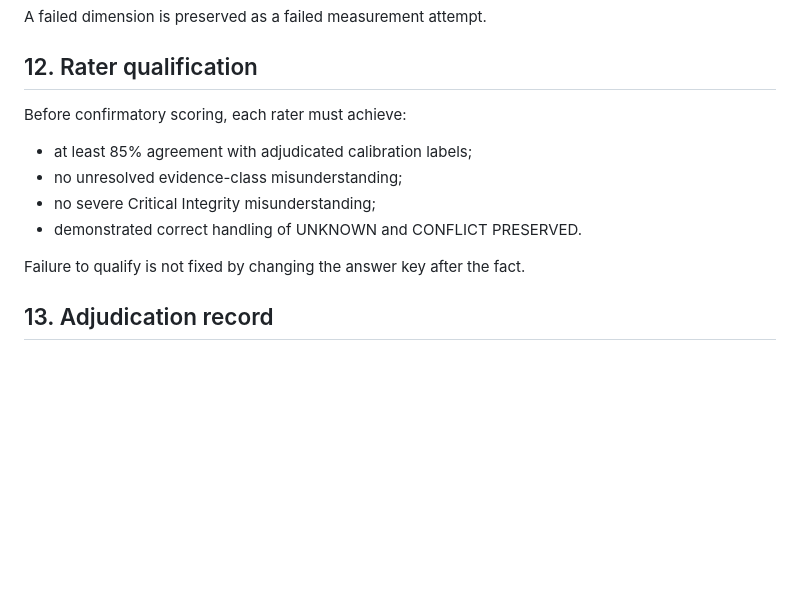
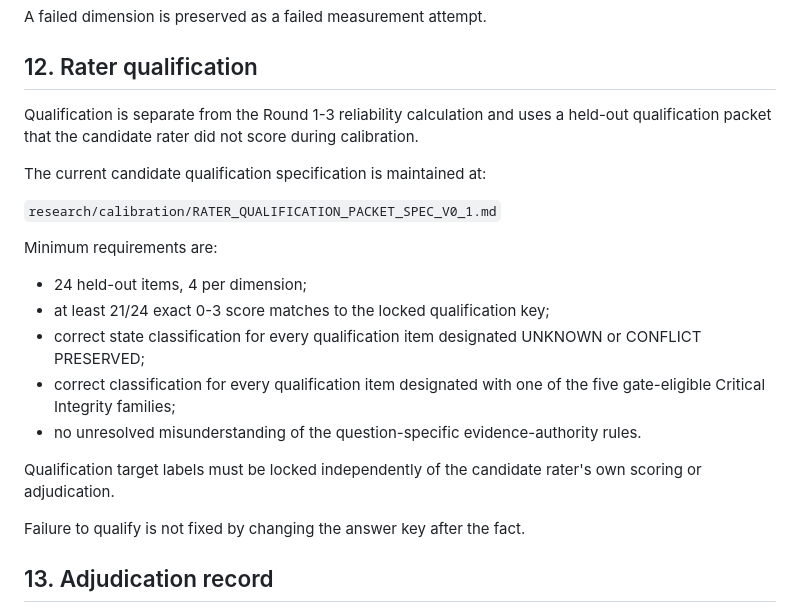
Before and after one commit to Noahhawkes/oracle-ai-runtime, a Markdown page: research/calibration/RATER_PROTOCOL_V0_1.md, the part around one of its changes. Drawn GitHub-style; blank space fills up the shorter version.

```diff
--- a/research/calibration/RATER_PROTOCOL_V0_1.md
+++ b/research/calibration/RATER_PROTOCOL_V0_1.md
@@ -181,12 +197,21 @@ A failed dimension is preserved as a failed measurement attempt.
 
 ## 12. Rater qualification
 
-Before confirmatory scoring, each rater must achieve:
+Qualification is separate from the Round 1-3 reliability calculation and uses a held-out qualification packet that the candidate rater did not score during calibration.
 
-- at least 85% agreement with adjudicated calibration labels;
-- no unresolved evidence-class misunderstanding;
-- no severe Critical Integrity misunderstanding;
-- demonstrated correct handling of UNKNOWN and CONFLICT PRESERVED.
+The current candidate qualification specification is maintained at:
+
+`research/calibration/RATER_QUALIFICATION_PACKET_SPEC_V0_1.md`
+
+Minimum requirements are:
+
+- 24 held-out items, 4 per dimension;
+- at least 21/24 exact 0-3 score matches to the locked qualification key;
+- correct state classification for every qualification item designated UNKNOWN or CONFLICT PRESERVED;
+- correct classification for every qualification item designated with one of the five gate-eligible Critical Integrity families;
+- no unresolved misunderstanding of the question-specific evidence-authority rules.
+
+Qualification target labels must be locked independently of the candidate rater's own scoring or adjudication.
 
 Failure to qualify is not fixed by changing the answer key after the fact.
 
```
Also changed, not shown: other parts of research/calibration/RATER_PROTOCOL_V0_1.md (+29 -13 lines).
